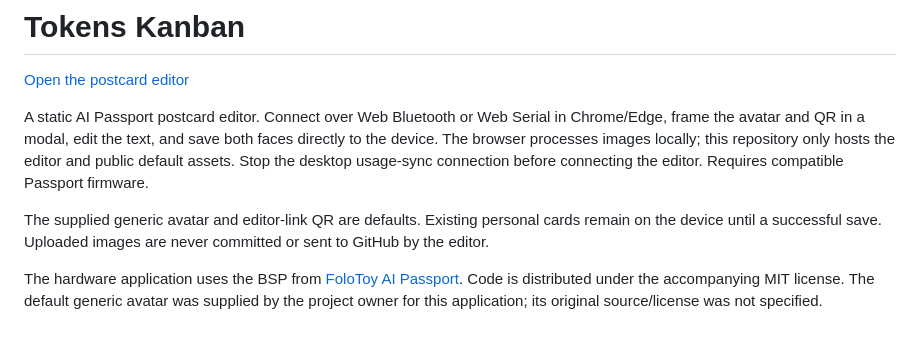
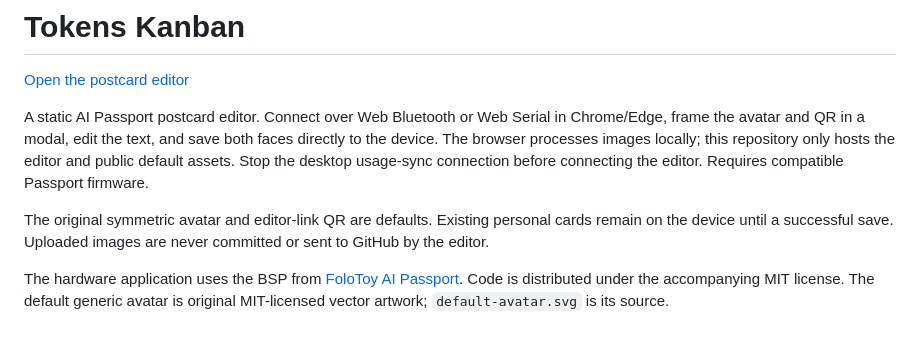
Before and after one commit to GreentailTohru-arch/Tokens-Kanban, a Markdown page: README.md, the part around the change. Drawn GitHub-style.

```diff
--- a/README.md
+++ b/README.md
@@ -9,9 +9,8 @@ frame the avatar and QR in a modal, edit the text, and save both faces directly
 The browser processes images locally; this repository only hosts the editor and public default assets.
 Stop the desktop usage-sync connection before connecting the editor. Requires compatible Passport firmware.
 
-The supplied generic avatar and editor-link QR are defaults. Existing personal cards remain on the device
+The original symmetric avatar and editor-link QR are defaults. Existing personal cards remain on the device
 until a successful save. Uploaded images are never committed or sent to GitHub by the editor.
 
 The hardware application uses the BSP from [FoloToy AI Passport](https://gitee.com/FoloToy/ai-passport).
-Code is distributed under the accompanying MIT license. The default generic avatar was supplied by the
-project owner for this application; its original source/license was not specified.
+Code is distributed under the accompanying MIT license. The default generic avatar is original MIT-licensed vector artwork; `default-avatar.svg` is its source.
```
Also changed, not shown: README.zh_CN.md (+1 -1 lines), default-avatar.png, 1 other file.
